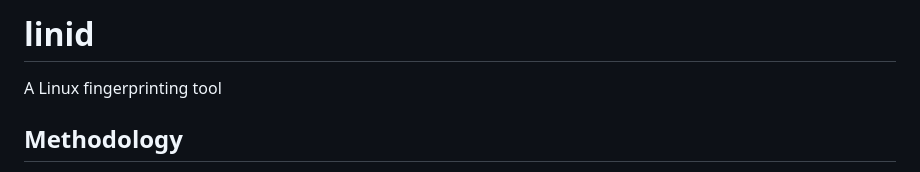
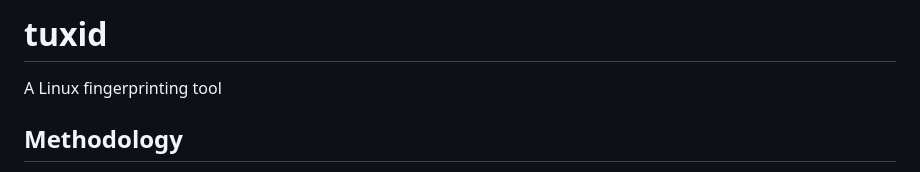
Before and after one commit to 0xjet/tuxid, a Markdown page: README.md, the part around the change. Drawn GitHub-style.

```diff
--- a/README.md
+++ b/README.md
@@ -1,4 +1,4 @@
-# linid
+# tuxid
 A Linux fingerprinting tool
 
 ## Methodology
```
